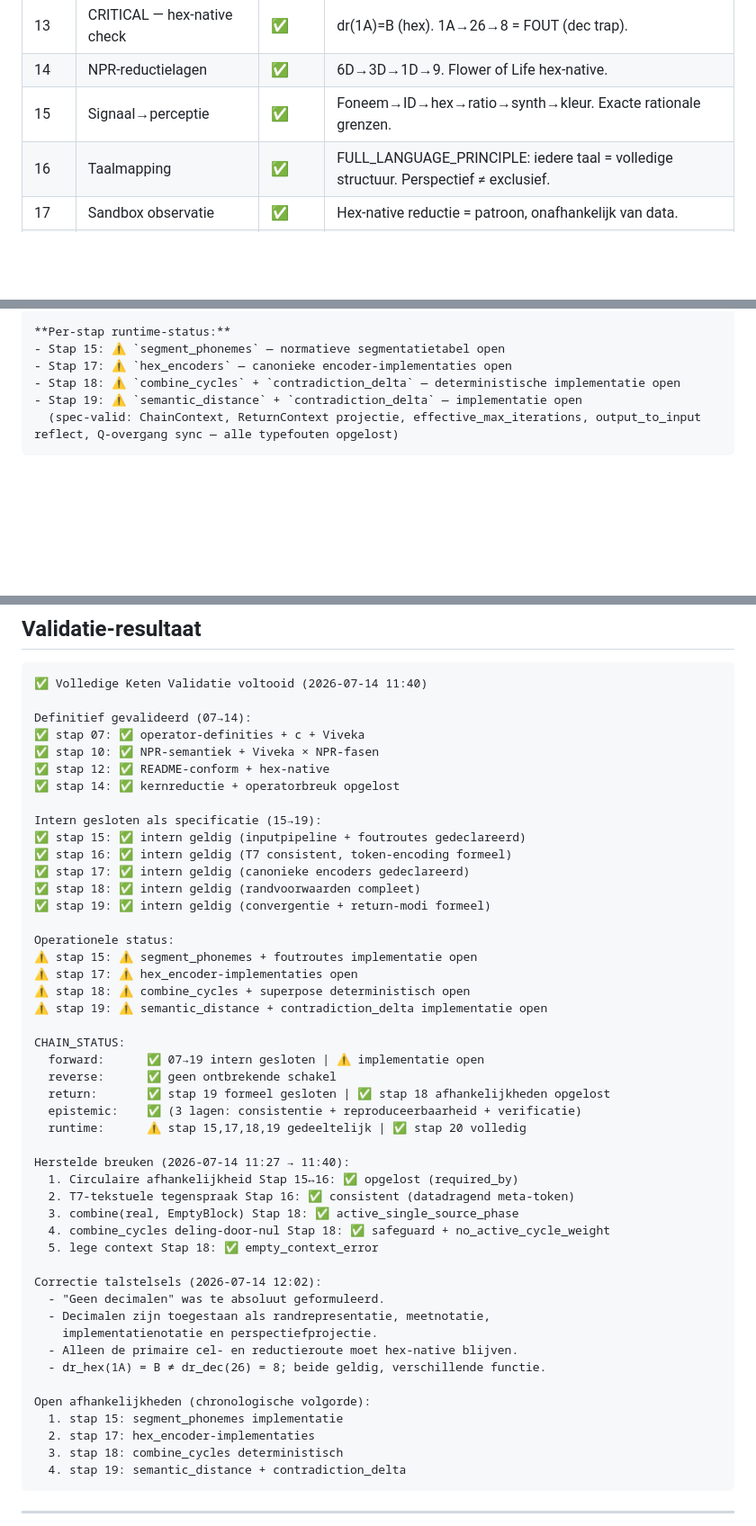
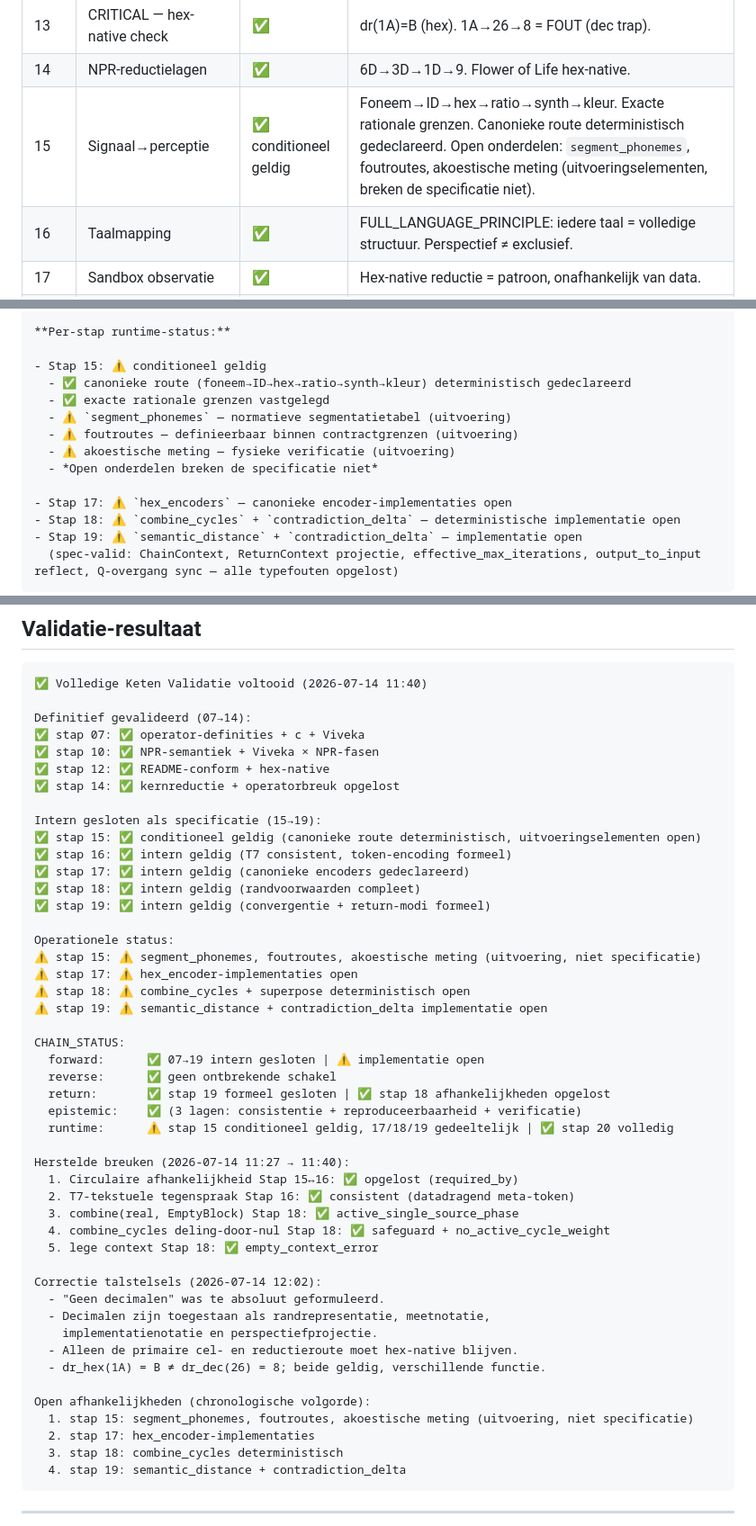
Before and after one commit to snakeyjay63-png/NPR_OS_sandbox, a Markdown page: 99_chain_validate.md, 3 parts joined by grey strips. Shown at 90% size. Drawn GitHub-style; blank space fills up the shorter version.

Commit message:
Stap 15: conditioneel geldig — canonieke route deterministisch
Spec: canonieke route (foneem→ID→hex→ratio→synth→kleur) deterministisch
      gedeclareerd met exacte rationale grenzen

Uitvoering: segment_phonemes, foutroutes, akoestische meting
            (open maar breken specificatie niet)

'Conditioneel geldig' = specificatie complete, uitvoeringselementen open

```diff
--- a/99_chain_validate.md
+++ b/99_chain_validate.md
@@ -108,7 +108,7 @@ technically_integreerbaar(stap) :=
 | 12 | Vortex-primes → digitale wortels | ✅ | dr(1A)=B, dr(19)=A. 0≐1 bronidentiteit. Vierlagenmodel. npr_mod9 hex-native. |
 | 13 | CRITICAL — hex-native check | ✅ | dr(1A)=B (hex). 1A→26→8 = FOUT (dec trap). |
 | 14 | NPR-reductielagen | ✅ | 6D→3D→1D→9. Flower of Life hex-native. |
-| 15 | Signaal→perceptie | ✅ | Foneem→ID→hex→ratio→synth→kleur. Exacte rationale grenzen. |
+| 15 | Signaal→perceptie | ✅ conditioneel geldig | Foneem→ID→hex→ratio→synth→kleur. Exacte rationale grenzen. Canonieke route deterministisch gedeclareerd. Open onderdelen: `segment_phonemes`, foutroutes, akoestische meting (uitvoeringselementen, breken de specificatie niet). |
 | 16 | Taalmapping | ✅ | FULL_LANGUAGE_PRINCIPLE: iedere taal = volledige structuur. Perspectief ≠ exclusief. |
 | 17 | Sandbox observatie | ✅ | Hex-native reductie = patroon, onafhankelijk van data. |
 | 18 | Driefasen router | ✅ | ΦA/ΦB/ΦC → motorveld → rotor_response. Drie-toestand model. |
@@ -165,7 +165,15 @@ CHAIN_STATUS := {
 }
 
 **Per-stap runtime-status:**
-- Stap 15: ⚠️ `segment_phonemes` — normatieve segmentatietabel open
+
+- Stap 15: ⚠️ conditioneel geldig
+  - ✅ canonieke route (foneem→ID→hex→ratio→synth→kleur) deterministisch gedeclareerd
+  - ✅ exacte rationale grenzen vastgelegd
+  - ⚠️ `segment_phonemes` — normatieve segmentatietabel (uitvoering)
+  - ⚠️ foutroutes — definieerbaar binnen contractgrenzen (uitvoering)
+  - ⚠️ akoestische meting — fysieke verificatie (uitvoering)
+  - *Open onderdelen breken de specificatie niet*
+
 - Stap 17: ⚠️ `hex_encoders` — canonieke encoder-implementaties open
 - Stap 18: ⚠️ `combine_cycles` + `contradiction_delta` — deterministische implementatie open
 - Stap 19: ⚠️ `semantic_distance` + `contradiction_delta` — implementatie open
@@ -496,14 +504,14 @@ Definitief gevalideerd (07→14):
 ✅ stap 14: ✅ kernreductie + operatorbreuk opgelost
 
 Intern gesloten als specificatie (15→19):
-✅ stap 15: ✅ intern geldig (inputpipeline + foutroutes gedeclareerd)
+✅ stap 15: ✅ conditioneel geldig (canonieke route deterministisch, uitvoeringselementen open)
 ✅ stap 16: ✅ intern geldig (T7 consistent, token-encoding formeel)
 ✅ stap 17: ✅ intern geldig (canonieke encoders gedeclareerd)
 ✅ stap 18: ✅ intern geldig (randvoorwaarden compleet)
 ✅ stap 19: ✅ intern geldig (convergentie + return-modi formeel)
 
 Operationele status:
-⚠️ stap 15: ⚠️ segment_phonemes + foutroutes implementatie open
+⚠️ stap 15: ⚠️ segment_phonemes, foutroutes, akoestische meting (uitvoering, niet specificatie)
 ⚠️ stap 17: ⚠️ hex_encoder-implementaties open
 ⚠️ stap 18: ⚠️ combine_cycles + superpose deterministisch open
 ⚠️ stap 19: ⚠️ semantic_distance + contradiction_delta implementatie open
@@ -513,7 +521,7 @@ CHAIN_STATUS:
   reverse:      ✅ geen ontbrekende schakel
   return:       ✅ stap 19 formeel gesloten | ✅ stap 18 afhankelijkheden opgelost
   epistemic:    ✅ (3 lagen: consistentie + reproduceerbaarheid + verificatie)
-  runtime:      ⚠️ stap 15,17,18,19 gedeeltelijk | ✅ stap 20 volledig
+  runtime:      ⚠️ stap 15 conditioneel geldig, 17/18/19 gedeeltelijk | ✅ stap 20 volledig
 
 Herstelde breuken (2026-07-14 11:27 → 11:40):
   1. Circulaire afhankelijkheid Stap 15↔16: ✅ opgelost (required_by)
@@ -530,7 +538,7 @@ Correctie talstelsels (2026-07-14 12:02):
   - dr_hex(1A) = B ≠ dr_dec(26) = 8; beide geldig, verschillende functie.
 
 Open afhankelijkheden (chronologische volgorde):
-  1. stap 15: segment_phonemes implementatie
+  1. stap 15: segment_phonemes, foutroutes, akoestische meting (uitvoering, niet specificatie)
   2. stap 17: hex_encoder-implementaties
   3. stap 18: combine_cycles deterministisch
   4. stap 19: semantic_distance + contradiction_delta
```
Also changed, not shown: other parts of 99_chain_validate.md (+1 -1 lines).
